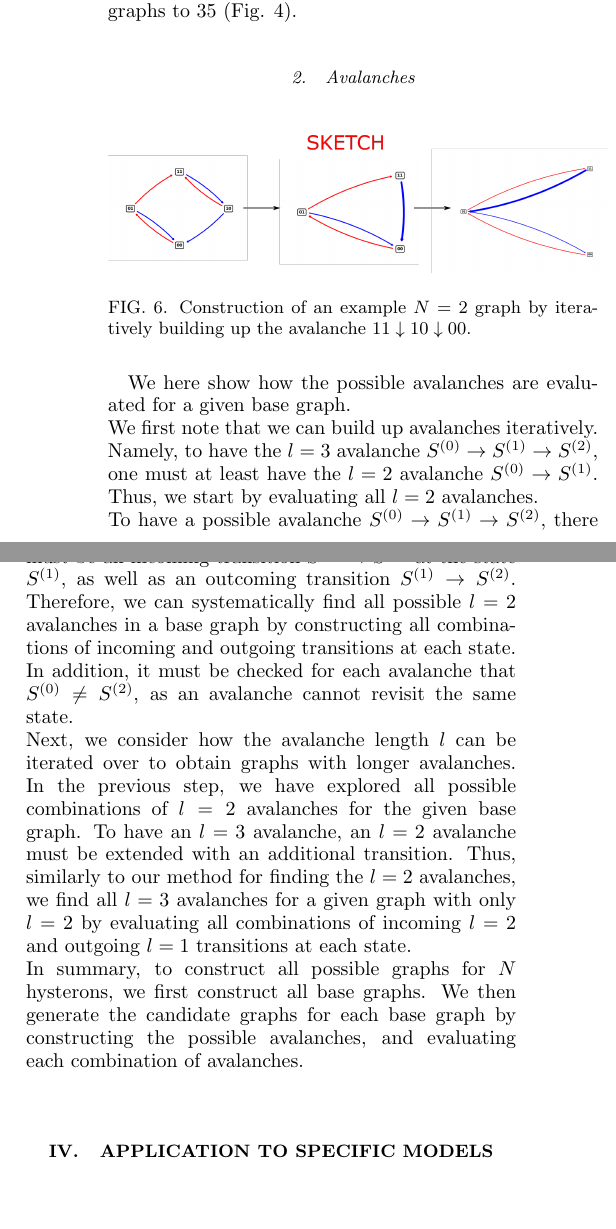
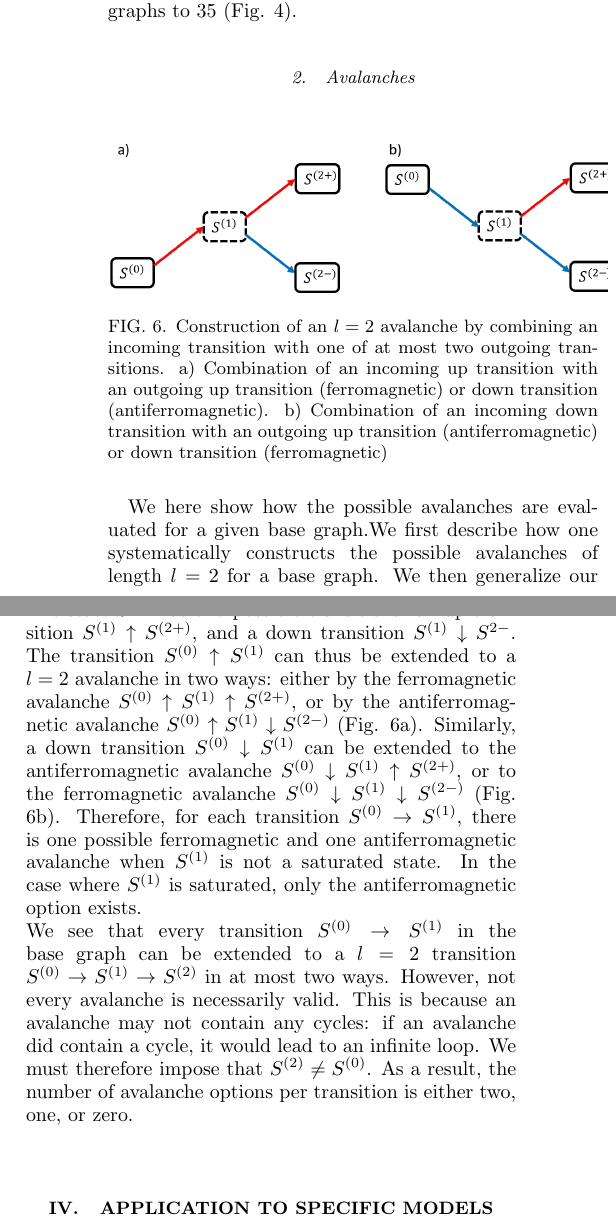
Before and after one commit to MargotHTeunisse/PhD-VanHeckeGroup-Schrijven, a LaTeX paper (Paper_draft.tex): two parts of the columns of page 5 of 5, joined at a grey line, cut so that both start at the same text, the shorter picture padded with empty space. Compiled offline with pdfLaTeX.

Commit message:
Reworked section on avalanches by expanding on how to construct l=2 avalanches & added corresponding figure

```diff
--- a/Paper_draft.tex
+++ b/Paper_draft.tex
@@ -160,15 +160,14 @@ The number of graphs given by Equation \label{eq:graph_count} takes into account
 \subsubsection{Avalanches}
 \begin{figure}[!ht]
     \centering
-    \includegraphics[width=0.5\textwidth]{constructing_avalanches_sketch.png}
-    \caption{Construction of an example $N=2$ graph by iteratively building up the avalanche $11\downarrow 10\downarrow 00$.}
+    \includegraphics[width=0.5\textwidth]{constructing_avalanches_sketch_2.png}
+    \caption{Construction of an $l=2$ avalanche by combining an incoming transition with one of at most two outgoing transitions. a) Combination of an incoming up transition with an outgoing up transition (ferromagnetic) or down transition (antiferromagnetic). b) Combination of an incoming down transition with an outgoing up transition (antiferromagnetic) or down transition (ferromagnetic) }
     \label{fig:avalanches}
 \end{figure}
-We here show how the possible avalanches are evaluated for a given base graph.\\
-We first note that we can build up avalanches iteratively. Namely, to have the $l=3$ avalanche $S^{(0)}\rightarrow S^{(1)} \rightarrow S^{(2)}$, one must at least have the $l=2$ avalanche $S^{(0)}\rightarrow S^{(1)}$. Thus, we start by evaluating all $l=2$ avalanches.\\
-To have a possible avalanche $S^{(0)}\rightarrow S^{(1)} \rightarrow S^{(2)}$, there must be an incoming transition $S^{(0)}\rightarrow S^{(1)}$ at the state $S^{(1)}$, as well as an outcoming transition $S^{(1)} \rightarrow S^{(2)}$. Therefore, we can systematically find all possible $l=2$ avalanches in a base graph by constructing all combinations of incoming and outgoing transitions at each state. In addition, it must be checked for each avalanche that $S^{(0)} \neq S^{(2)}$, as an avalanche cannot revisit the same state.\\
-Next, we consider how the avalanche length $l$ can be iterated over to obtain graphs with longer avalanches. In the previous step, we have explored all possible combinations of $l=2$ avalanches for the given base graph. To have an $l=3$ avalanche, an $l=2$ avalanche must be extended with an additional transition. Thus, similarly to our method for finding the $l=2$ avalanches, we find all $l=3$ avalanches for a given graph with only $l=2$ by evaluating all combinations of incoming $l=2$ and outgoing $l=1$ transitions at each state.\\
-In summary, to construct all possible graphs for $N$ hysterons, we first construct all base graphs. We then generate the candidate graphs for each base graph by constructing the possible avalanches, and evaluating each combination of avalanches.\\
+We here show how the possible avalanches are evaluated for a given base graph.We first describe how one systematically constructs the possible avalanches of length $l=2$ for a base graph. We then generalize our method to avalanches of any length $l$\\
+Let a base graph contain the up transition $S^{(0)}\uparrow S^{(1)}$. The state $S^{(1)}$ has two possible transitions: an up transition $S^{(1)}\uparrow S^{(2+)}$, and a down transition  $S^{(1)}\downarrow S^{2-}$.  The transition $S^{(0)}\uparrow S^{(1)}$ can thus be extended to a $l=2$ avalanche in two ways: either by the ferromagnetic avalanche $S^{(0)}\uparrow S^{(1)}\uparrow S^{(2+)}$, or by the antiferromagnetic avalanche $S^{(0)}\uparrow S^{(1)}\downarrow S^{(2-)}$ (Fig. \ref{fig:avalanches}a). Similarly, a down transition $S^{(0)}\downarrow S^{(1)}$ can be extended to the antiferromagnetic avalanche $S^{(0)}\downarrow S^{(1)}\uparrow S^{(2+)}$, or to the ferromagnetic avalanche  $S^{(0)}\downarrow S^{(1)}\downarrow S^{(2-)}$ (Fig. \ref{fig:avalanches}b). Therefore, for each transition $S^{(0)}\rightarrow S^{(1)}$, there is one possible ferromagnetic and one antiferromagnetic avalanche when $S^{(1)}$ is not a saturated state. In the case where $S^{(1)}$ is saturated, only the antiferromagnetic option exists.\\
+ We see that every transition $S^{(0)}\rightarrow S^{(1)}$ in the base graph can be extended to a $l=2$ transition  $S^{(0)}\rightarrow S^{(1)}\rightarrow S^{(2)}$ in at most two ways. However, not every avalanche is necessarily valid. This is because an avalanche may not contain any cycles: if an avalanche did contain a cycle, it would lead to an infinite loop. We must therefore impose that $S^{(2)} \neq S^{(0)}$. As a result, the number of avalanche options per transition is either two, one, or zero.\\
+
 \section{Application to specific models}
 We now illustrate how the base graph method is applied to the specific model where the coupling between hysterons is linear. Linear coupling entails that the switching fields $U_i^{+, -}(S)$ depend on the state $S$ as:
 \begin{equation}
```
Also changed, not shown: Paper_draft.pdf, constructing_avalanches_sketch_2.png (added), 1 other file.
